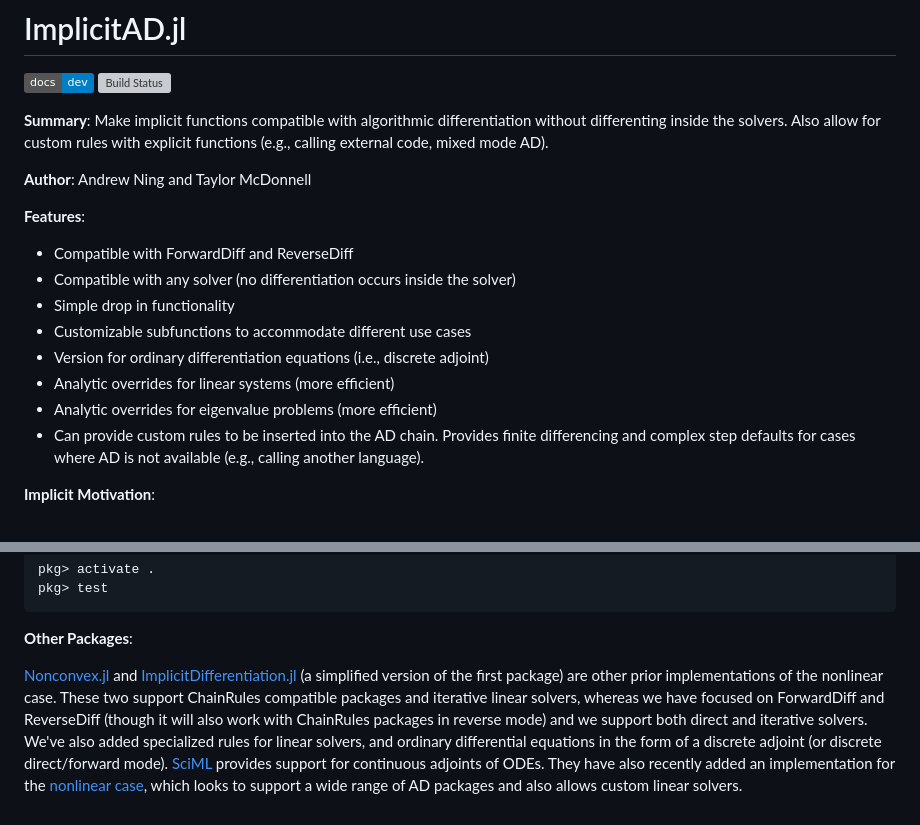
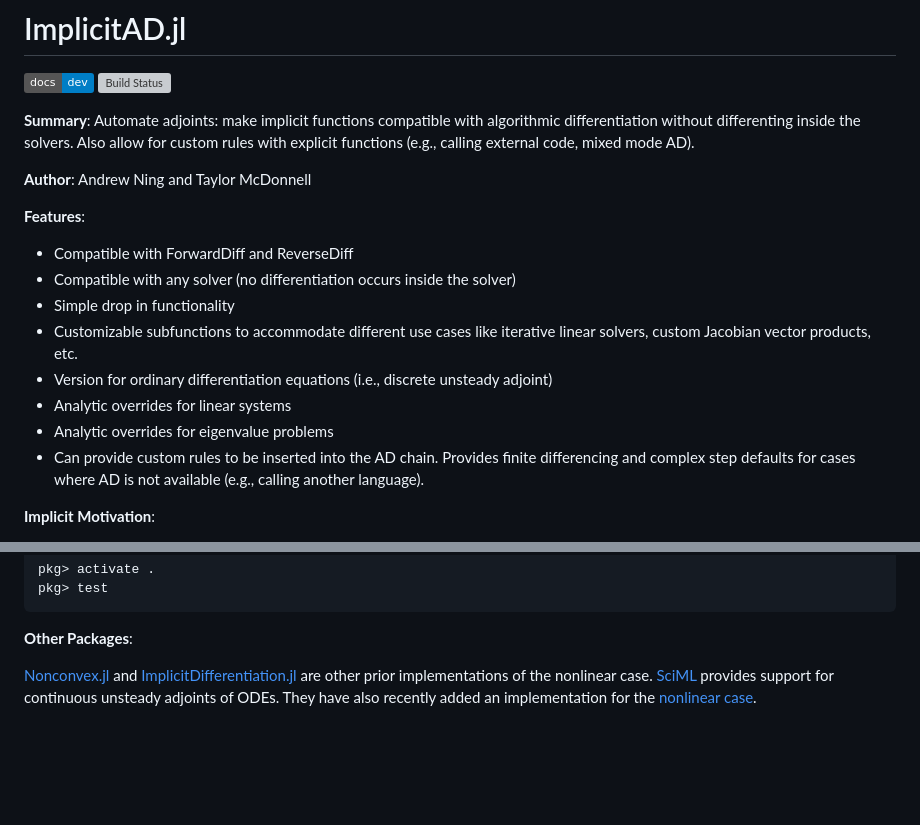
Before and after one commit to byuflowlab/ImplicitAD.jl, a Markdown page: README.md, 2 parts joined by grey strips. GitHub-like rendering; badges without logos; blank space fills up the shorter version; grey boxes are pictures that could not be loaded.

```diff
--- a/README.md
+++ b/README.md
@@ -4,7 +4,7 @@
 [![Dev](https://img.shields.io/badge/docs-dev-blue.svg)](https://byuflowlab.github.io/ImplicitAD.jl/dev/)
 [![Build Status](https://github.com/byuflowlab/ImplicitAD.jl/actions/workflows/CI.yml/badge.svg?branch=main)](https://github.com/byuflowlab/ImplicitAD.jl/actions/workflows/CI.yml?query=branch%3Amain)
 
-**Summary**: Make implicit functions compatible with algorithmic differentiation without differenting inside the solvers. Also allow for custom rules with explicit functions (e.g., calling external code, mixed mode AD).
+**Summary**: Automate adjoints: make implicit functions compatible with algorithmic differentiation without differenting inside the solvers. Also allow for custom rules with explicit functions (e.g., calling external code, mixed mode AD).
 
 **Author**: Andrew Ning and Taylor McDonnell
 
@@ -13,10 +13,10 @@
 - Compatible with ForwardDiff and ReverseDiff
 - Compatible with any solver (no differentiation occurs inside the solver)
 - Simple drop in functionality
-- Customizable subfunctions to accommodate different use cases
-- Version for ordinary differentiation equations (i.e., discrete adjoint)
-- Analytic overrides for linear systems (more efficient)
-- Analytic overrides for eigenvalue problems (more efficient)
+- Customizable subfunctions to accommodate different use cases like iterative linear solvers, custom Jacobian vector products, etc.
+- Version for ordinary differentiation equations (i.e., discrete unsteady adjoint)
+- Analytic overrides for linear systems
+- Analytic overrides for eigenvalue problems
 - Can provide custom rules to be inserted into the AD chain. Provides finite differencing and complex step defaults for cases where AD is not available (e.g., calling another language).
 
 **Implicit Motivation**:
@@ -52,4 +52,4 @@ pkg> test
 
 **Other Packages**:
 
-[Nonconvex.jl](https://julianonconvex.github.io/Nonconvex.jl/stable/gradients/implicit/) and [ImplicitDifferentiation.jl](https://github.com/gdalle/ImplicitDifferentiation.jl) (a simplified version of the first package) are other prior implementations of the nonlinear case.  These two support ChainRules compatible packages and iterative linear solvers, whereas we have focused on ForwardDiff and ReverseDiff (though it will also work with ChainRules packages in reverse mode) and we support both direct and iterative solvers.  We've also added specialized rules for linear solvers, and ordinary differential equations in the form of a discrete adjoint (or discrete direct/forward mode).  [SciML](https://docs.sciml.ai/SciMLSensitivity/stable/manual/differential_equation_sensitivities/#sensitivity_diffeq) provides support for continuous adjoints of ODEs.  They have also recently added an implementation for the [nonlinear case](https://docs.sciml.ai/SciMLSensitivity/stable/manual/nonlinear_solve_sensitivities/), which looks to support a wide range of AD packages and also allows custom linear solvers.
+[Nonconvex.jl](https://julianonconvex.github.io/Nonconvex.jl/stable/gradients/implicit/) and [ImplicitDifferentiation.jl](https://github.com/gdalle/ImplicitDifferentiation.jl) are other prior implementations of the nonlinear case. [SciML](https://docs.sciml.ai/SciMLSensitivity/stable/manual/differential_equation_sensitivities/#sensitivity_diffeq) provides support for continuous unsteady adjoints of ODEs.  They have also recently added an implementation for the [nonlinear case](https://docs.sciml.ai/SciMLSensitivity/stable/manual/nonlinear_solve_sensitivities/).
```
